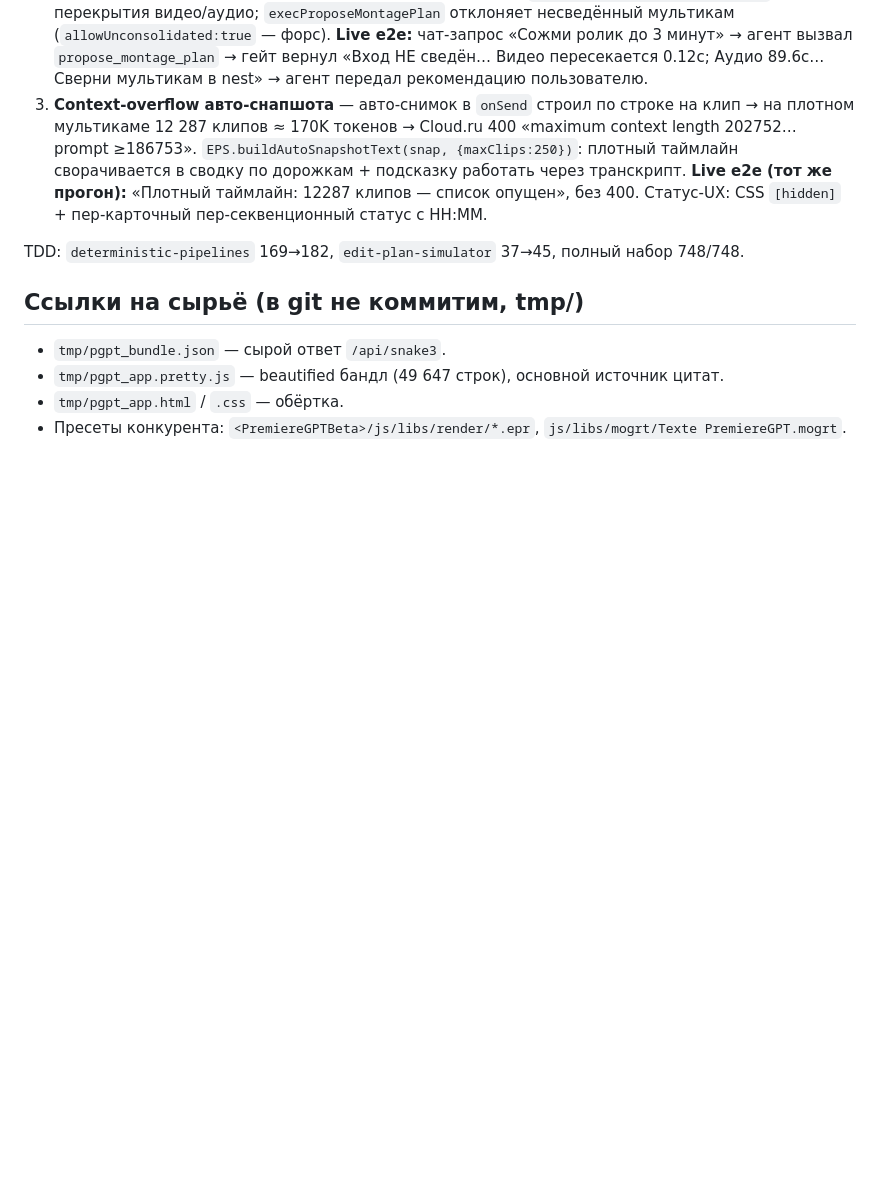
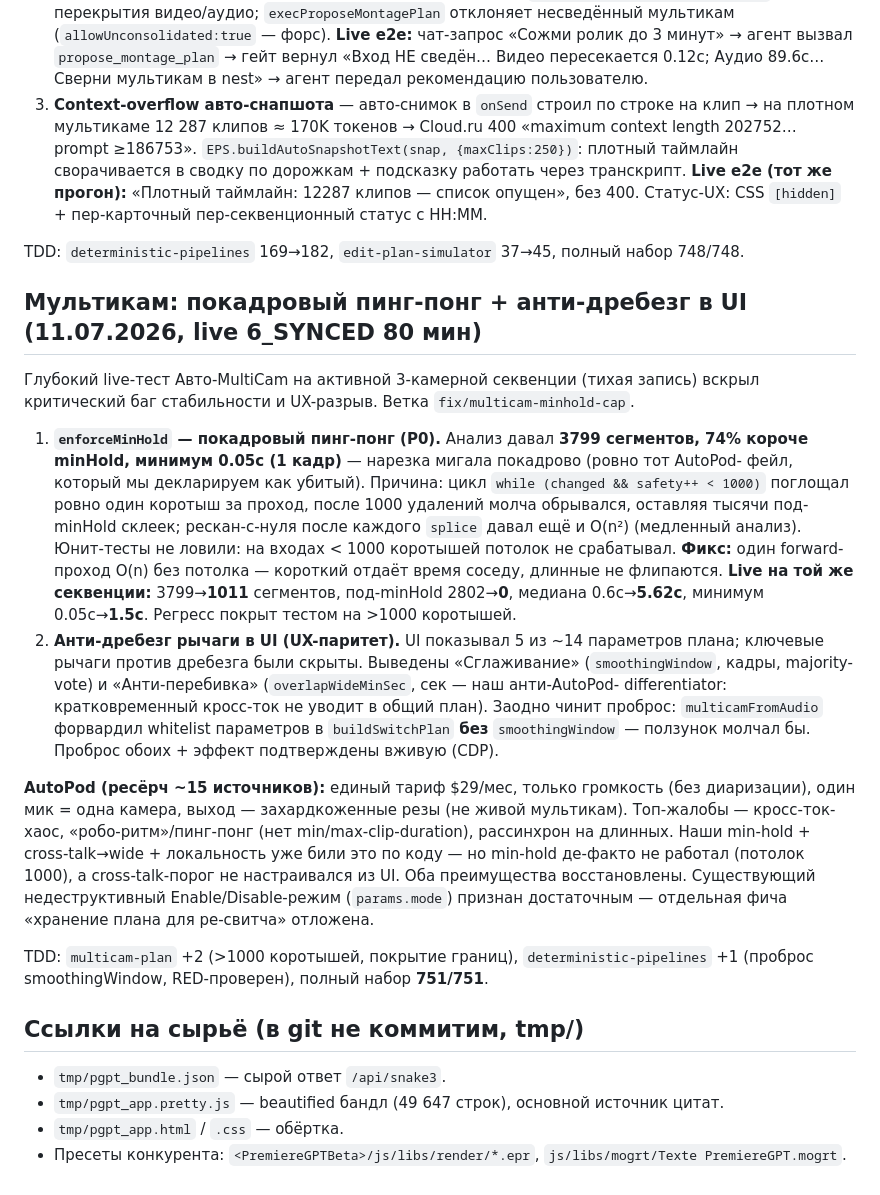
Before and after one commit to glmelnik96/Extensions-LLM-Chat_Pr, a Markdown page: docs/competitive/2026-07-10-reinforcement-plan.md, the part around the change. Drawn GitHub-style; blank space fills up the shorter version.

Commit message:
docs: мультикам — фикс покадрового пинг-понга + анти-дребезг в UI, ресёрч AutoPod
Фиксирую находки live-теста Авто-MultiCam на 6_SYNCED (80 мин): P0-баг
enforceMinHold (потолок 1000 → покадровый пинг-понг, 3799→1011 сегментов),
вывод рычагов Сглаживание/Анти-перебивка в UI + проброс smoothingWindow,
разбор AutoPod. Enable/Disable-режим признан достаточным.

Co-Authored-By: Claude Opus 4.6 <noreply@anthropic.com>

```diff
--- a/docs/competitive/2026-07-10-reinforcement-plan.md
+++ b/docs/competitive/2026-07-10-reinforcement-plan.md
@@ -246,6 +246,37 @@ failing-тесты. Ждём отмашки на выбор пунктов.
 
 TDD: `deterministic-pipelines` 169→182, `edit-plan-simulator` 37→45, полный набор 748/748.
 
+## Мультикам: покадровый пинг-понг + анти-дребезг в UI (11.07.2026, live 6_SYNCED 80 мин)
+Глубокий live-тест Авто-MultiCam на активной 3-камерной секвенции (тихая запись) вскрыл
+критический баг стабильности и UX-разрыв. Ветка `fix/multicam-minhold-cap`.
+
+1. **`enforceMinHold` — покадровый пинг-понг (P0).** Анализ давал **3799 сегментов, 74%
+   короче minHold, минимум 0.05с (1 кадр)** — нарезка мигала покадрово (ровно тот AutoPod-
+   фейл, который мы декларируем как убитый). Причина: цикл `while (changed && safety++ < 1000)`
+   поглощал ровно один коротыш за проход, после 1000 удалений молча обрывался, оставляя
+   тысячи под-minHold склеек; рескан-с-нуля после каждого `splice` давал ещё и O(n²)
+   (медленный анализ). Юнит-тесты не ловили: на входах < 1000 коротышей потолок не срабатывал.
+   **Фикс:** один forward-проход O(n) без потолка — короткий отдаёт время соседу, длинные не
+   флипаются. **Live на той же секвенции:** 3799→**1011** сегментов, под-minHold 2802→**0**,
+   медиана 0.6с→**5.62с**, минимум 0.05с→**1.5с**. Регресс покрыт тестом на >1000 коротышей.
+2. **Анти-дребезг рычаги в UI (UX-паритет).** UI показывал 5 из ~14 параметров плана;
+   ключевые рычаги против дребезга были скрыты. Выведены «Сглаживание» (`smoothingWindow`,
+   кадры, majority-vote) и «Анти-перебивка» (`overlapWideMinSec`, сек — наш анти-AutoPod-
+   differentiator: кратковременный кросс-ток не уводит в общий план). Заодно чинит проброс:
+   `multicamFromAudio` форвардил whitelist параметров в `buildSwitchPlan` **без**
+   `smoothingWindow` — ползунок молчал бы. Проброс обоих + эффект подтверждены вживую (CDP).
+
+**AutoPod (ресёрч ~15 источников):** единый тариф $29/мес, только громкость (без диаризации),
+один мик = одна камера, выход — захардкоженные резы (не живой мультикам). Топ-жалобы —
+кросс-ток-хаос, «робо-ритм»/пинг-понг (нет min/max-clip-duration), рассинхрон на длинных.
+Наши min-hold + cross-talk→wide + локальность уже били это по коду — но min-hold де-факто не
+работал (потолок 1000), а cross-talk-порог не настраивался из UI. Оба преимущества
+восстановлены. Существующий недеструктивный Enable/Disable-режим (`params.mode`) признан
+достаточным — отдельная фича «хранение плана для ре-свитча» отложена.
+
+TDD: `multicam-plan` +2 (>1000 коротышей, покрытие границ), `deterministic-pipelines` +1
+(проброс smoothingWindow, RED-проверен), полный набор **751/751**.
+
 ## Ссылки на сырьё (в git не коммитим, tmp/)
 - `tmp/pgpt_bundle.json` — сырой ответ `/api/snake3`.
 - `tmp/pgpt_app.pretty.js` — beautified бандл (49 647 строк), основной источник цитат.
```
